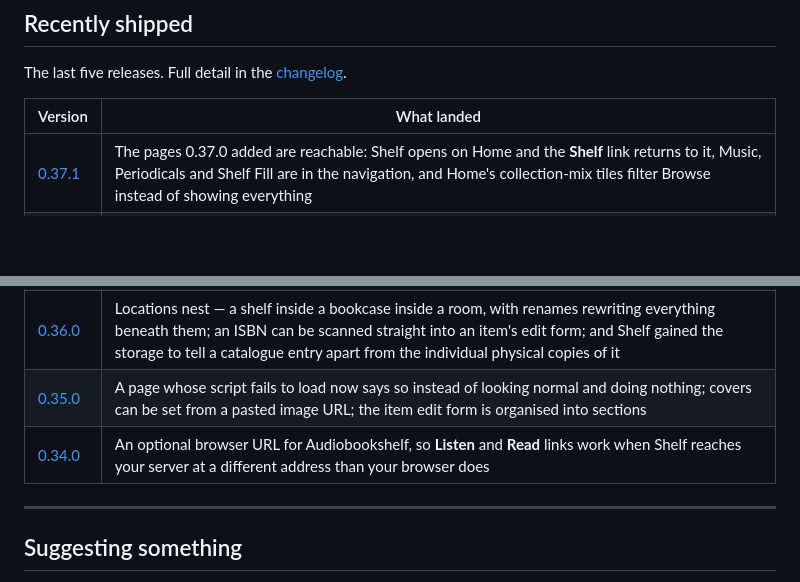
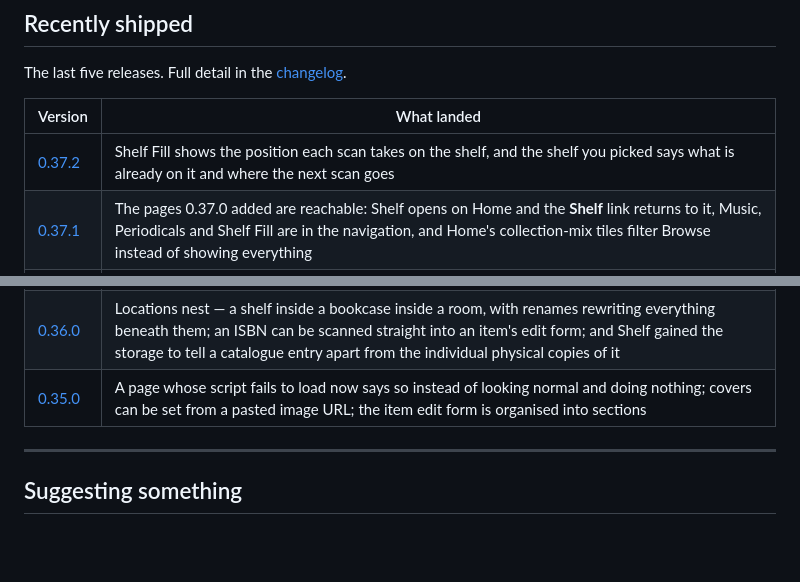
Before and after one commit to dgahagan/shelf, a Markdown page: docs/roadmap.md, 2 parts joined by grey strips. Rendered like a GitHub page; blank space fills up the shorter version.

Commit message:
Move 0.37.2 into the public roadmap's Recently shipped table

```diff
--- a/docs/roadmap.md
+++ b/docs/roadmap.md
@@ -118,11 +118,11 @@ The last five releases. Full detail in the [changelog](../CHANGELOG.md).
 
 | Version | What landed |
 |---|---|
+| [0.37.2](https://github.com/dgahagan/shelf/releases/tag/v0.37.2) | Shelf Fill shows the position each scan takes on the shelf, and the shelf you picked says what is already on it and where the next scan goes |
 | [0.37.1](https://github.com/dgahagan/shelf/releases/tag/v0.37.1) | The pages 0.37.0 added are reachable: Shelf opens on Home and the **Shelf** link returns to it, Music, Periodicals and Shelf Fill are in the navigation, and Home's collection-mix tiles filter Browse instead of showing everything |
 | [0.37.0](https://github.com/dgahagan/shelf/releases/tag/v0.37.0) | Music and periodicals become families of their own — a record is catalogued as the pressing you own, a magazine as one publication with many issues; manga gets its own type; RomM and Komga sync the digital libraries you already run; a shelf can be filled quickly and then arranged into its real order; and merging two items no longer throws away what was attached to the one you merged away |
 | [0.36.0](https://github.com/dgahagan/shelf/releases/tag/v0.36.0) | Locations nest — a shelf inside a bookcase inside a room, with renames rewriting everything beneath them; an ISBN can be scanned straight into an item's edit form; and Shelf gained the storage to tell a catalogue entry apart from the individual physical copies of it |
 | [0.35.0](https://github.com/dgahagan/shelf/releases/tag/v0.35.0) | A page whose script fails to load now says so instead of looking normal and doing nothing; covers can be set from a pasted image URL; the item edit form is organised into sections |
-| [0.34.0](https://github.com/dgahagan/shelf/releases/tag/v0.34.0) | An optional browser URL for Audiobookshelf, so **Listen** and **Read** links work when Shelf reaches your server at a different address than your browser does |
 
 ---
 
```
